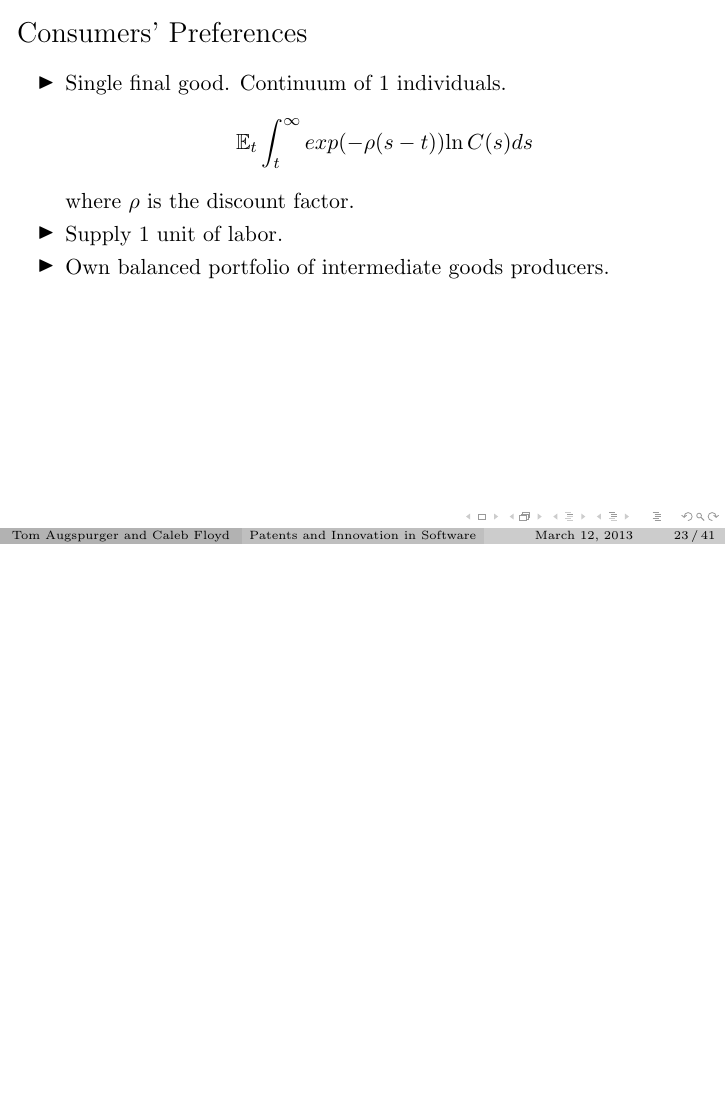
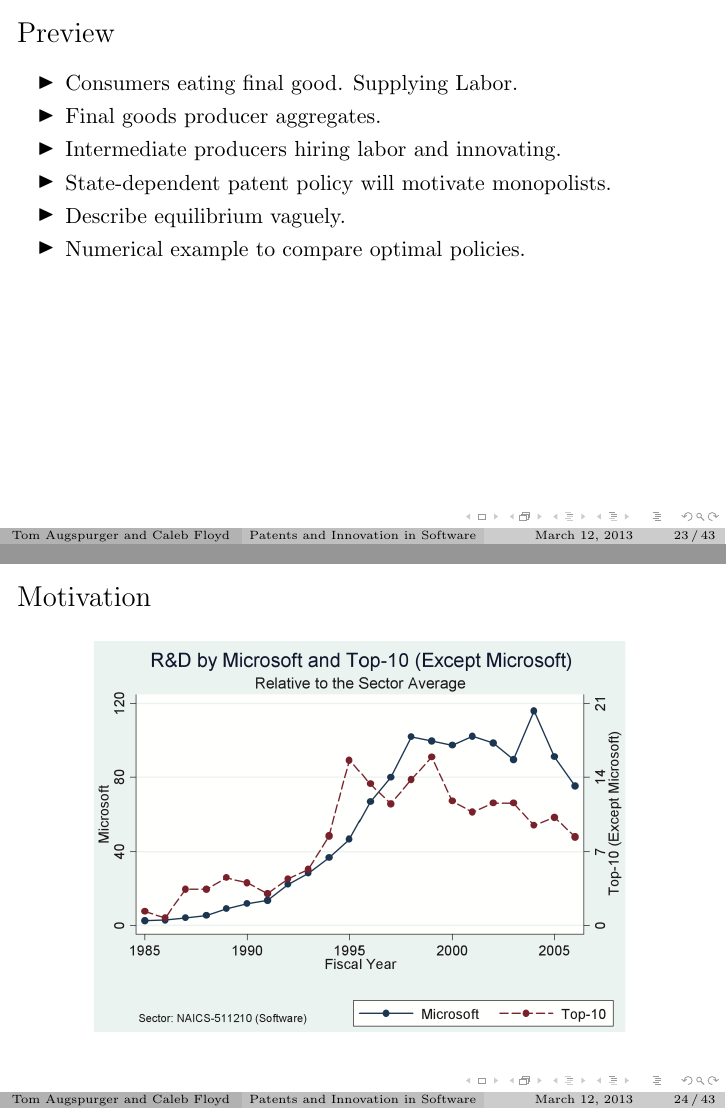
Before and after one commit to TomAugspurger/software, LaTeX slides (presentation/patents_and_innovation_slides.tex): page 69 of 115 before the commit and pages 67 and 68 of 117 after it, the two joined at a grey line, the shorter picture padded with empty space. Compiled offline with pdfLaTeX.

Commit message:
Adding microsoft picture and preview

```diff
--- a/presentation/patents_and_innovation_slides.tex
+++ b/presentation/patents_and_innovation_slides.tex
@@ -340,6 +340,27 @@
 %   \end{itemize}
 % \end{frame}
 
+\begin{frame}[t]\frametitle{Preview}
+
+\begin{itemize}
+  \item Consumers eating final good. Supplying Labor.
+  \item Final goods producer aggregates.
+  \item Intermediate producers hiring labor and innovating.
+  \item State-dependent patent policy will motivate monopolists.
+  \item Describe equilibrium vaguely.
+  \item Numerical example to compare optimal policies.
+\end{itemize}
+\end{frame}
+
+\begin{frame}[t]\frametitle{Motivation}
+
+\begin{center}
+  \includegraphics[scale=.25]{microsoft_rd.png}
+  \label{fig:}
+\end{center}
+\end{frame}
+
+
 \subsection{Preferences}
 \label{sub:preferences}
 
```
Also changed, not shown: presentation/patents_and_innovation_slides.pdf, resources/microsoft_rd.png (added), presentation/patents_and_innovation_slides.tex (10 more changed lines).
